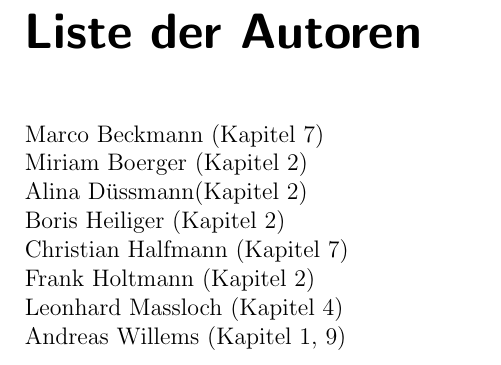
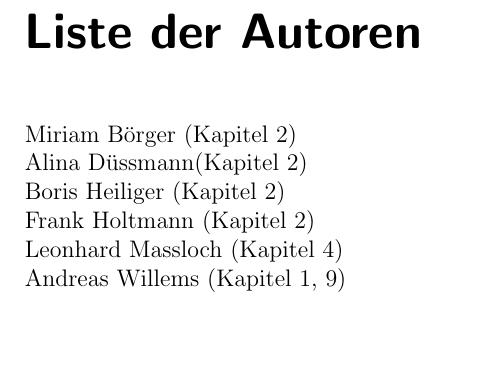
Before and after one commit to roarkedy/INM, a LaTeX document (main.tex, which reads kapitel/autorenliste.tex): part of page 4 of 38, cut so that both start at the same text, the shorter picture padded with empty space. Compiled offline with pdfLaTeX; an older LaTeX class or package is replaced by its successor.

Commit message:
Update Autorenliste

```diff
--- a/kapitel/autorenliste.tex
+++ b/kapitel/autorenliste.tex
@@ -1,9 +1,7 @@
 \chapter*{Liste der Autoren}
-Marco Beckmann (Kapitel 7) \\
-Miriam Boerger (Kapitel 2)\\
+Miriam Börger (Kapitel 2)\\
 Alina Düssmann(Kapitel 2)\\
 Boris Heiliger (Kapitel 2)\\
-Christian Halfmann (Kapitel 7)\\
 Frank Holtmann (Kapitel 2)\\
 Leonhard Massloch (Kapitel 4)\\
 Andreas Willems (Kapitel 1, 9)
```
Also changed, not shown: main.pdf, 3 other files.
